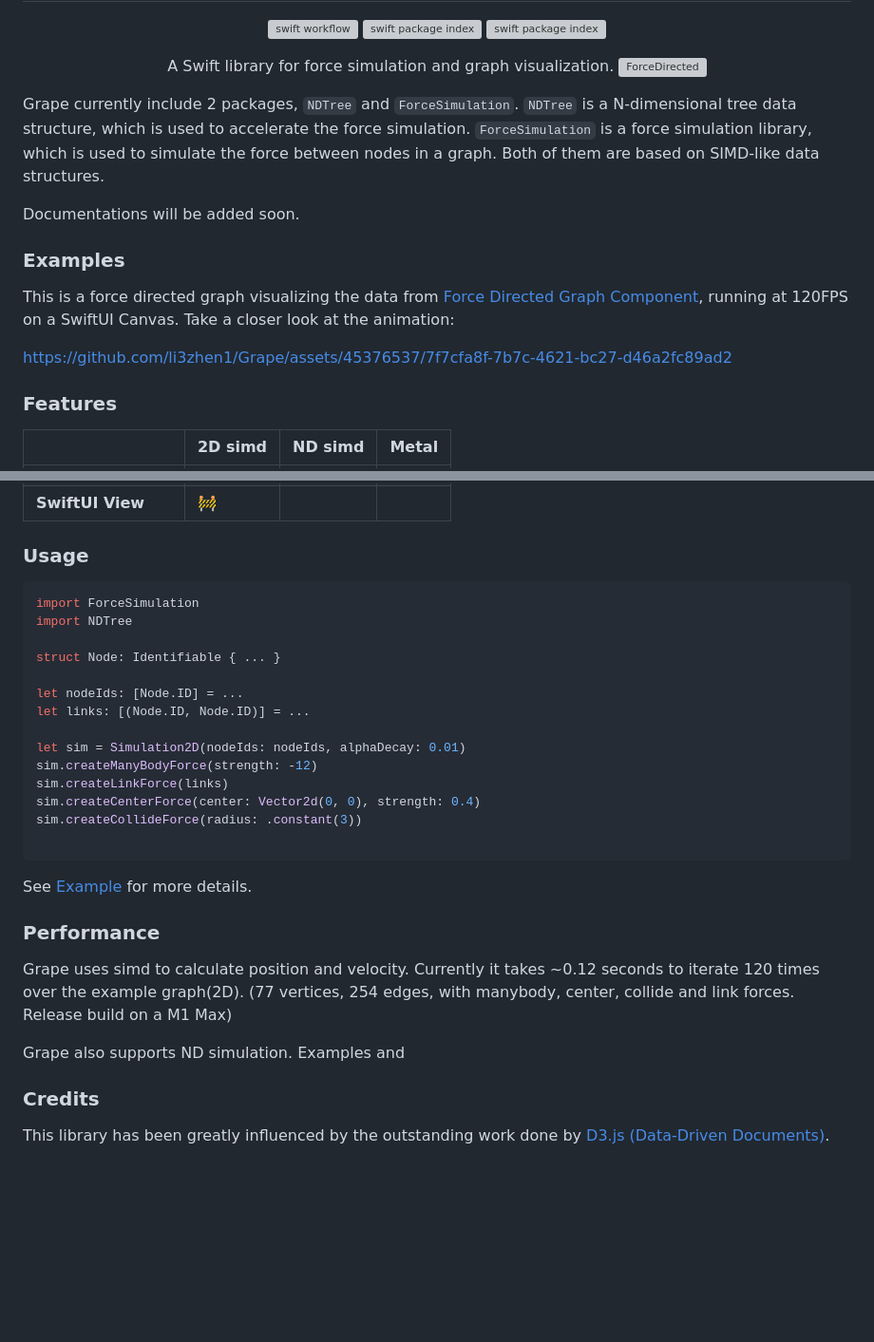
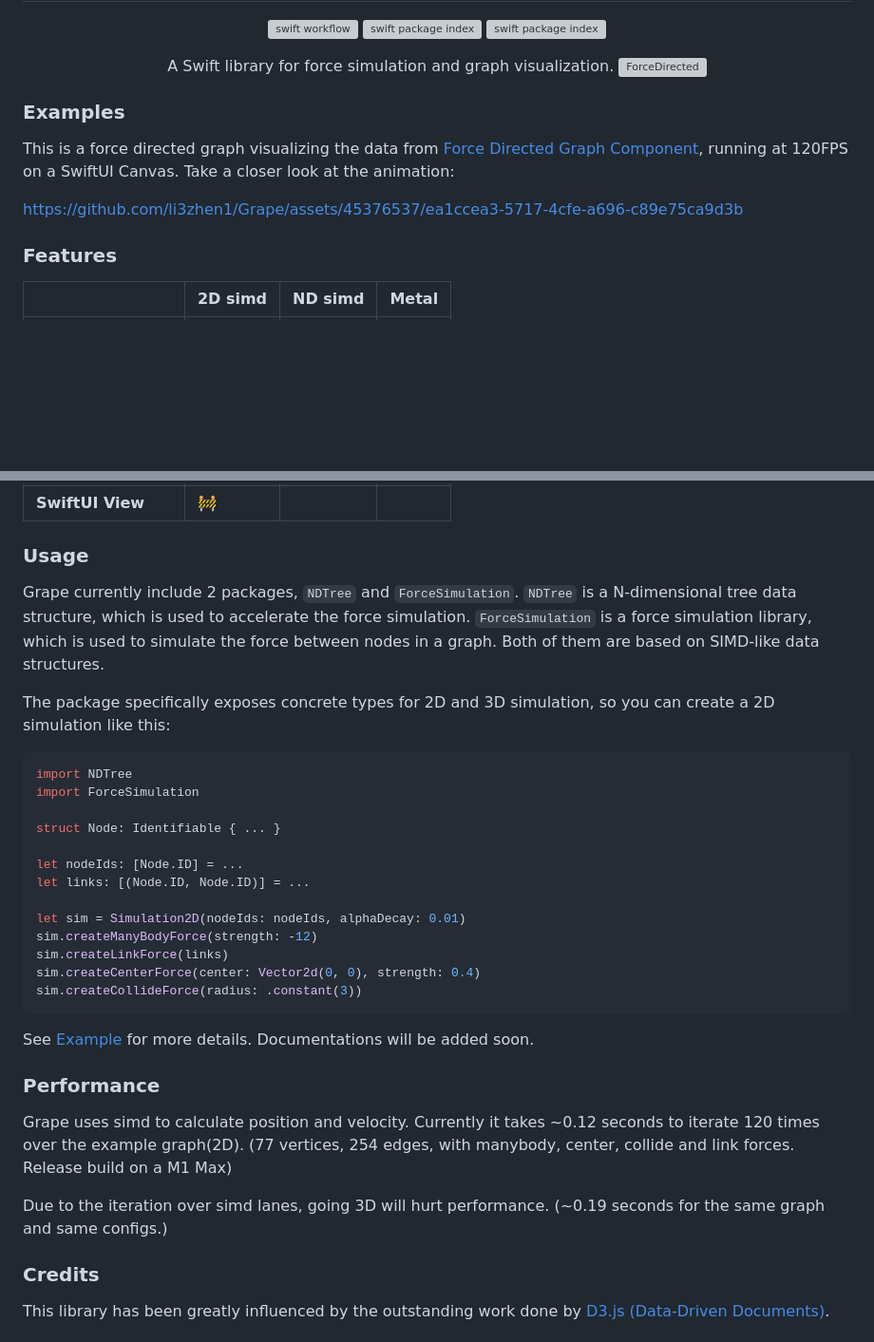
Before and after one commit to SwiftGraphs/Grape, a Markdown page: README.md, 2 parts joined by grey strips. Shown at 95% size. Drawn GitHub-style; blank space fills up the shorter version; grey boxes are pictures that could not be loaded.

````diff
--- a/README.md
+++ b/README.md
@@ -19,18 +19,16 @@
 
 
 
-Grape currently include 2 packages, `NDTree` and `ForceSimulation`. `NDTree` is a N-dimensional tree data structure, which is used to accelerate the force simulation. `ForceSimulation` is a force simulation library, which is used to simulate the force between nodes in a graph. Both of them are based on SIMD-like data structures.
 
-Documentations will be added soon.
 
 
 ### Examples
 
 This is a force directed graph visualizing the data from [Force Directed Graph Component](https://observablehq.com/@d3/force-directed-graph-component), running at 120FPS on a SwiftUI Canvas. Take a closer look at the animation:
 
+https://github.com/li3zhen1/Grape/assets/45376537/ea1ccea3-5717-4cfe-a696-c89e75ca9d3b
 
 
-https://github.com/li3zhen1/Grape/assets/45376537/7f7cfa8f-7b7c-4621-bc27-d46a2fc89ad2
 
 
 
@@ -52,9 +50,13 @@ https://github.com/li3zhen1/Grape/assets/45376537/7f7cfa8f-7b7c-4621-bc27-d46a2f
 
 ### Usage
 
+Grape currently include 2 packages, `NDTree` and `ForceSimulation`. `NDTree` is a N-dimensional tree data structure, which is used to accelerate the force simulation. `ForceSimulation` is a force simulation library, which is used to simulate the force between nodes in a graph. Both of them are based on SIMD-like data structures.
+
+The package specifically exposes concrete types for 2D and 3D simulation, so you can create a 2D simulation like this:
+
 ```swift
+import NDTree
 import ForceSimulation
-import NDTree
 
 struct Node: Identifiable { ... }
 
@@ -66,10 +68,9 @@ sim.createManyBodyForce(strength: -12)
 sim.createLinkForce(links)
 sim.createCenterForce(center: Vector2d(0, 0), strength: 0.4)
 sim.createCollideForce(radius: .constant(3))
-
 ```
 
-See [Example](https://github.com/li3zhen1/Grape/tree/main/Examples/ForceDirectedGraphExample) for more details.
+See [Example](https://github.com/li3zhen1/Grape/tree/main/Examples/ForceDirectedGraphExample) for more details. Documentations will be added soon.
 
 
 
@@ -77,8 +78,7 @@ See [Example](https://github.com/li3zhen1/Grape/tree/main/Examples/ForceDirected
 
 Grape uses simd to calculate position and velocity. Currently it takes ~0.12 seconds to iterate 120 times over the example graph(2D). (77 vertices, 254 edges, with manybody, center, collide and link forces. Release build on a M1 Max)
 
-Grape also supports ND simulation. Examples and
-
+Due to the iteration over simd lanes, going 3D will hurt performance. (~0.19 seconds for the same graph and same configs.)
 
 
 
````
